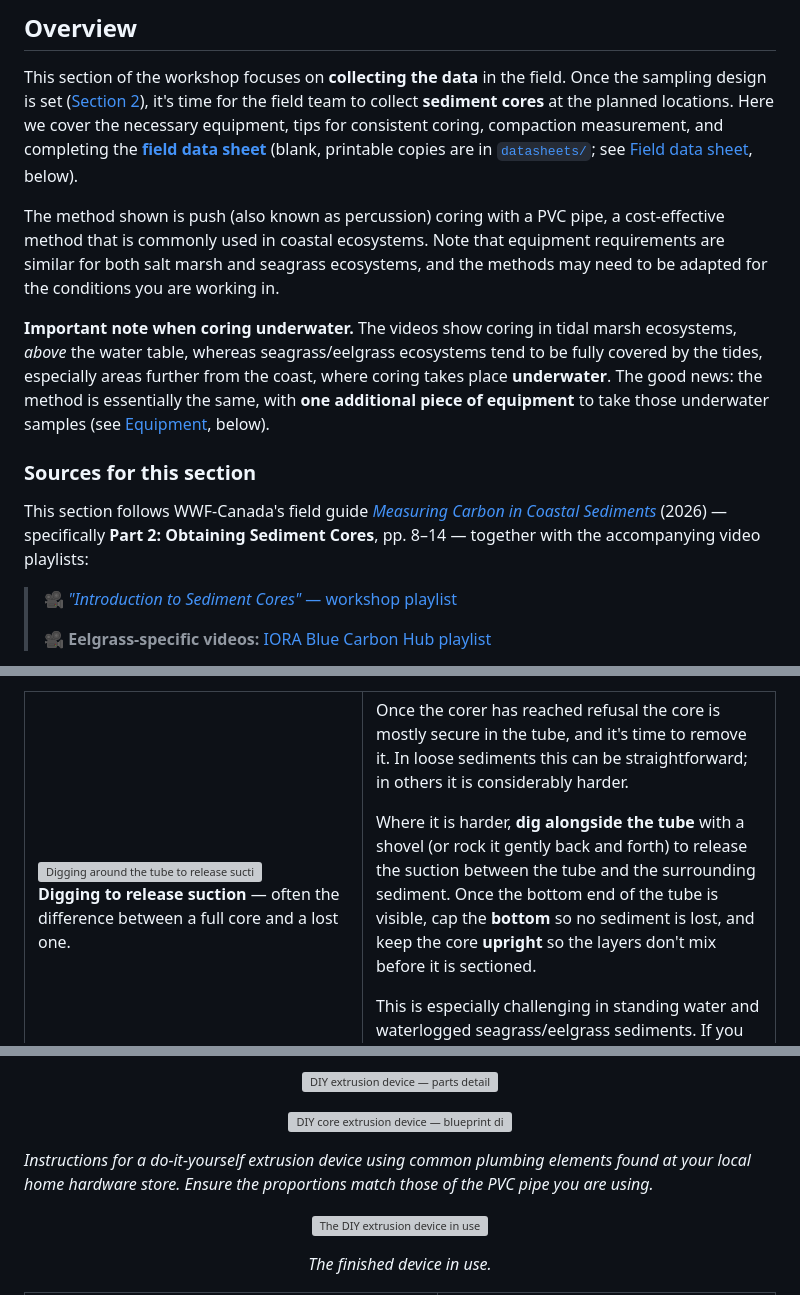
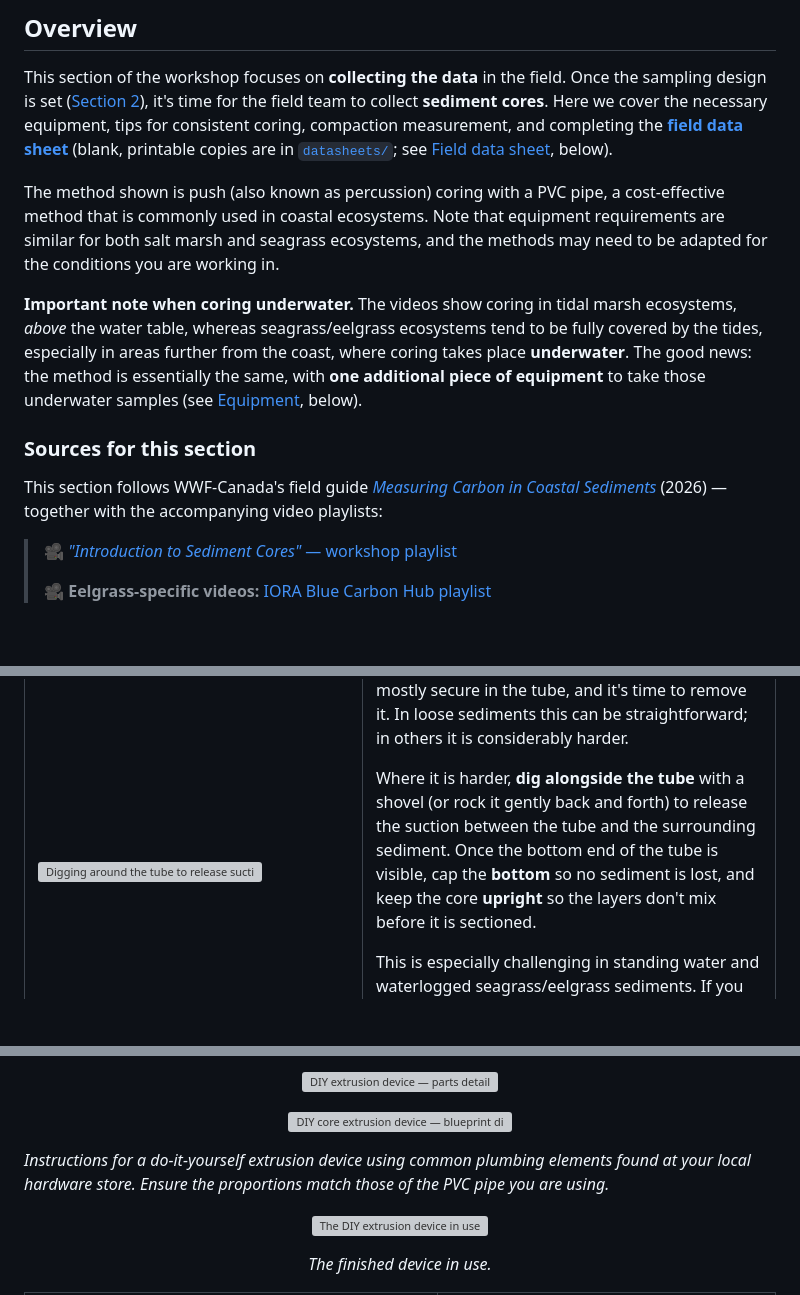
Before and after one commit to CathalD/BlueCarbon_EelgrassWorkshop_V2, a Markdown page: 03_Field_Methods/README.md, 3 parts joined by grey strips. Rendered like a GitHub page; blank space fills up the shorter version; grey boxes are pictures that could not be loaded.

```diff
--- a/03_Field_Methods/README.md
+++ b/03_Field_Methods/README.md
@@ -16,23 +16,22 @@
 
 This section of the workshop focuses on **collecting the data** in the field. Once the sampling design is set
 ([Section 2](../02_Project_Planning/)), it's time for the field team to collect **sediment
-cores** at the planned locations. Here we cover the necessary equipment, tips for consistent
+cores**. Here we cover the necessary equipment, tips for consistent
 coring, compaction measurement, and completing the
-[**field data sheet**](Eelgrass_Carbon_Datasheet_v2.pdf) (blank, printable copies are in
+[**field data sheet**](../Eelgrass_Carbon_Datasheet_v2.pdf) (blank, printable copies are in
 [`datasheets/`](datasheets/); see [Field data sheet](#field-data-sheet), below).
 
 The method shown is push (also known as percussion) coring with a PVC pipe, a cost-effective method that is commonly used in coastal ecosystems. Note that equipment requirements are
 similar for both salt marsh and seagrass ecosystems, and the methods may need to be adapted for
 the conditions you are working in.
 
-**Important note when coring underwater.** The videos show coring in tidal marsh ecosystems, *above* the water table, whereas seagrass/eelgrass ecosystems tend to be fully covered by the tides, especially areas further from the coast, where coring takes place **underwater**. The good news: the method is essentially the same, with **one additional piece of equipment** to take those underwater samples (see [Equipment](#equipment), below).
+**Important note when coring underwater.** The videos show coring in tidal marsh ecosystems, *above* the water table, whereas seagrass/eelgrass ecosystems tend to be fully covered by the tides, especially in areas further from the coast, where coring takes place **underwater**. The good news: the method is essentially the same, with **one additional piece of equipment** to take those underwater samples (see [Equipment](#equipment), below).
 
 ### Sources for this section
 
 This section follows WWF-Canada's field guide
 *[Measuring Carbon in Coastal Sediments](../Coastal-Blue-Carbon-Field-Guide-FINAL.pdf)* (2026) —
-specifically **Part 2: Obtaining Sediment Cores**, pp. 8–14 — together with the accompanying
-video playlists:
+together with the accompanying video playlists:
 
 > 🎥 [*"Introduction to Sediment Cores"* — workshop playlist](https://www.youtube.com/playlist?list=PLLsjpJMfNDP5w78ZJNDUvMj1VoRG_qSwd)
 >
@@ -399,7 +379,6 @@ respective fields. These two numbers are what the analysis uses to decompact the
 
 <img width="100%" alt="Digging around the tube to release suction before extraction" src="https://github.com/user-attachments/assets/2435b917-edda-464a-b363-e06d8ccecdad">
 
-**Digging to release suction** — often the difference between a full core and a lost one.
 
 </td>
 <td width="55%">
@@ -520,7 +499,7 @@ This step has four short companion videos:
 </p>
 
 *Instructions for a do-it-yourself extrusion device using common plumbing elements found at
-your local home hardware store. Ensure the proportions match those of the PVC pipe you are
+your local hardware store. Ensure the proportions match those of the PVC pipe you are
 using.*
 
 <p align="center">
```
Also changed, not shown: other parts of 03_Field_Methods/README.md (+7 -26 lines).
